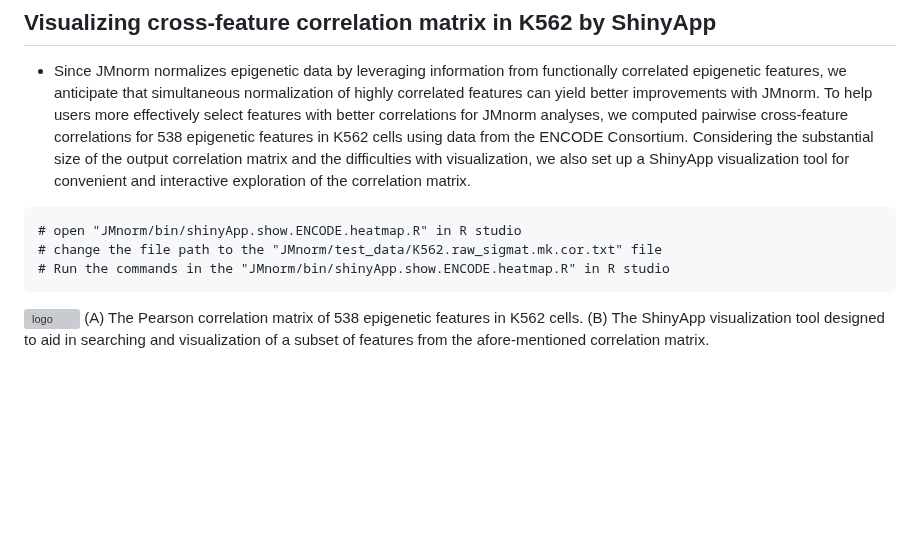
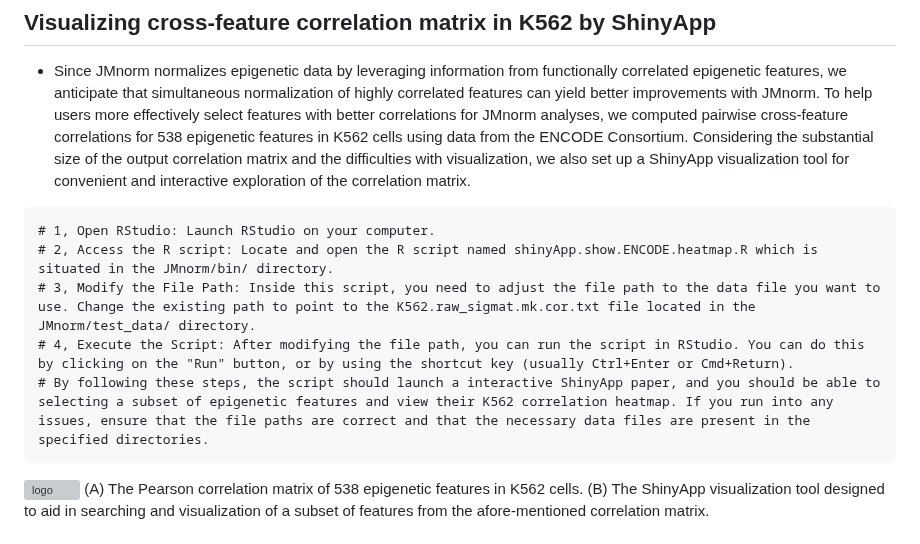
Before and after one commit to guanjue/JMnorm_0, a Markdown page: README.md, the part around the change. GitHub-like rendering; blank space fills up the shorter version; grey boxes are pictures that could not be loaded.

````diff
--- a/README.md
+++ b/README.md
@@ -120,9 +120,11 @@ cCREids	ATAC	H3K27ac	H3K27me3	H3K36me3	H3K4me1	H3K4me3	H3K9me3
 ## Visualizing cross-feature correlation matrix in K562 by ShinyApp
 - Since JMnorm normalizes epigenetic data by leveraging information from functionally correlated epigenetic features, we anticipate that simultaneous normalization of highly correlated features can yield better improvements with JMnorm. To help users more effectively select features with better correlations for JMnorm analyses, we computed pairwise cross-feature correlations for 538 epigenetic features in K562 cells using data from the ENCODE Consortium. Considering the substantial size of the output correlation matrix and the difficulties with visualization, we also set up a ShinyApp visualization tool for convenient and interactive exploration of the correlation matrix.
 ```
-# open "JMnorm/bin/shinyApp.show.ENCODE.heatmap.R" in R studio
-# change the file path to the "JMnorm/test_data/K562.raw_sigmat.mk.cor.txt" file
-# Run the commands in the "JMnorm/bin/shinyApp.show.ENCODE.heatmap.R" in R studio
+# 1, Open RStudio: Launch RStudio on your computer.
+# 2, Access the R script: Locate and open the R script named shinyApp.show.ENCODE.heatmap.R which is situated in the JMnorm/bin/ directory.
+# 3, Modify the File Path: Inside this script, you need to adjust the file path to the data file you want to use. Change the existing path to point to the K562.raw_sigmat.mk.cor.txt file located in the JMnorm/test_data/ directory.
+# 4, Execute the Script: After modifying the file path, you can run the script in RStudio. You can do this by clicking on the "Run" button, or by using the shortcut key (usually Ctrl+Enter or Cmd+Return).
+# By following these steps, the script should launch a interactive ShinyApp paper, and you should be able to selecting a subset of epigenetic features and view their K562 correlation heatmap. If you run into any issues, ensure that the file paths are correct and that the necessary data files are present in the specified directories.
 ```
 ![logo](https://raw.githubusercontent.com/guanjue/JMnorm/master/Figs/JMnorm.S7.png)
 (A) The Pearson correlation matrix of 538 epigenetic features in K562 cells. (B) The ShinyApp visualization tool designed to aid in searching and visualization of a subset of features from the afore-mentioned correlation matrix.
````
